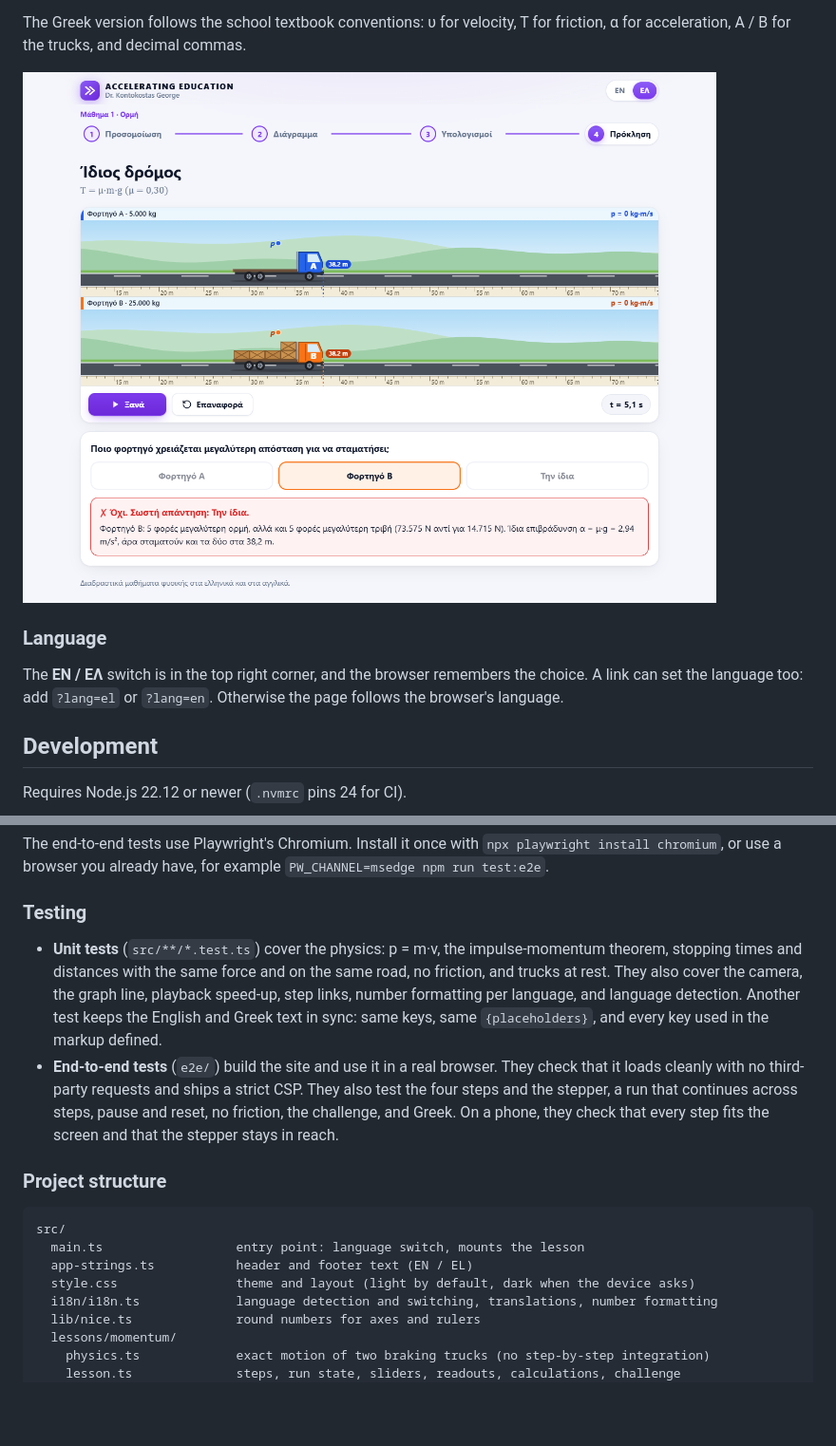
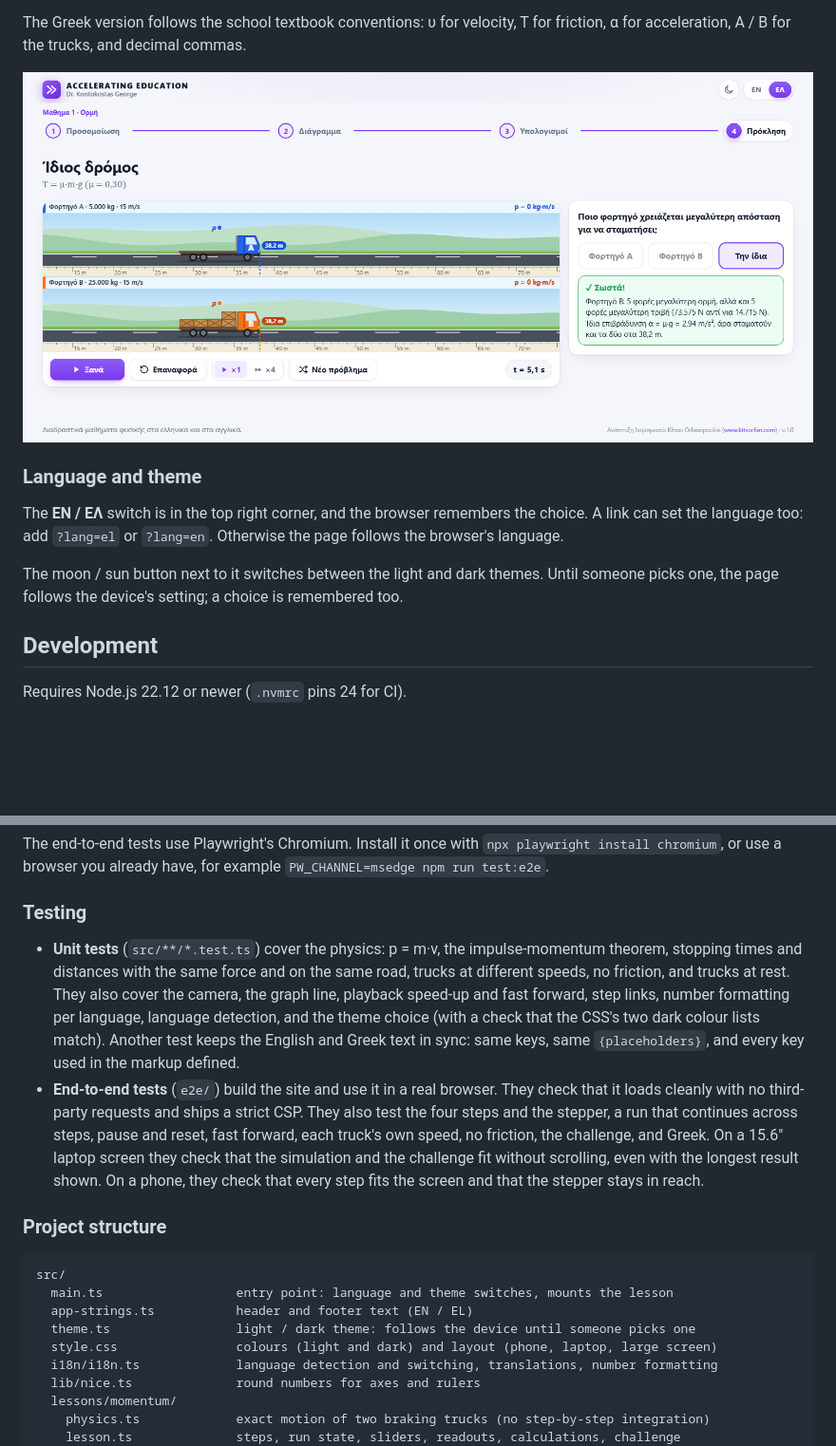
Before and after one commit to kitsorfan/AcceleratingEducation, a Markdown page: README.md, 2 parts joined by grey strips. Shown at 95% size. Rendered like a GitHub page; pictures changed too: docs/screenshots/challenge-el.png; blank space fills up the shorter version.

````diff
--- a/README.md
+++ b/README.md
@@ -31,7 +33,9 @@ The Greek version follows the school textbook conventions: υ for velocity, T fo
 
-### Language
+### Language and theme
 
 The **EN / ΕΛ** switch is in the top right corner, and the browser remembers the choice. A link can set the language too: add `?lang=el` or `?lang=en`. Otherwise the page follows the browser's language.
+
+The moon / sun button next to it switches between the light and dark themes. Until someone picks one, the page follows the device's setting; a choice is remembered too.
 
 ## Development
 
@@ -57,16 +61,17 @@ The end-to-end tests use Playwright's Chromium. Install it once with `npx playwr
 
 ### Testing
 
-- **Unit tests** (`src/**/*.test.ts`) cover the physics: p = m·v, the impulse-momentum theorem, stopping times and distances with the same force and on the same road, no friction, and trucks at rest. They also cover the camera, the graph line, playback speed-up, step links, number formatting per language, and language detection. Another test keeps the English and Greek text in sync: same keys, same `{placeholders}`, and every key used in the markup defined.
-- **End-to-end tests** (`e2e/`) build the site and use it in a real browser. They check that it loads cleanly with no third-party requests and ships a strict CSP. They also test the four steps and the stepper, a run that continues across steps, pause and reset, no friction, the challenge, and Greek. On a phone, they check that every step fits the screen and that the stepper stays in reach.
+- **Unit tests** (`src/**/*.test.ts`) cover the physics: p = m·v, the impulse-momentum theorem, stopping times and distances with the same force and on the same road, trucks at different speeds, no friction, and trucks at rest. They also cover the camera, the graph line, playback speed-up and fast forward, step links, number formatting per language, language detection, and the theme choice (with a check that the CSS's two dark colour lists match). Another test keeps the English and Greek text in sync: same keys, same `{placeholders}`, and every key used in the markup defined.
+- **End-to-end tests** (`e2e/`) build the site and use it in a real browser. They check that it loads cleanly with no third-party requests and ships a strict CSP. They also test the four steps and the stepper, a run that continues across steps, pause and reset, fast forward, each truck's own speed, no friction, the challenge, and Greek. On a 15.6" laptop screen they check that the simulation and the challenge fit without scrolling, even with the longest result shown. On a phone, they check that every step fits the screen and that the stepper stays in reach.
 
 ### Project structure
 
 ```text
 src/
-  main.ts                  entry point: language switch, mounts the lesson
+  main.ts                  entry point: language and theme switches, mounts the lesson
   app-strings.ts           header and footer text (EN / EL)
-  style.css                theme and layout (light by default, dark when the device asks)
+  theme.ts                 light / dark theme: follows the device until someone picks one
+  style.css                colours (light and dark) and layout (phone, laptop, large screen)
   i18n/i18n.ts             language detection and switching, translations, number formatting
   lib/nice.ts              round numbers for axes and rulers
   lessons/momentum/
````
Also changed, not shown: other parts of README.md (+6 -4 lines), docs/screenshots/graph.png, docs/screenshots/simulation.png.
